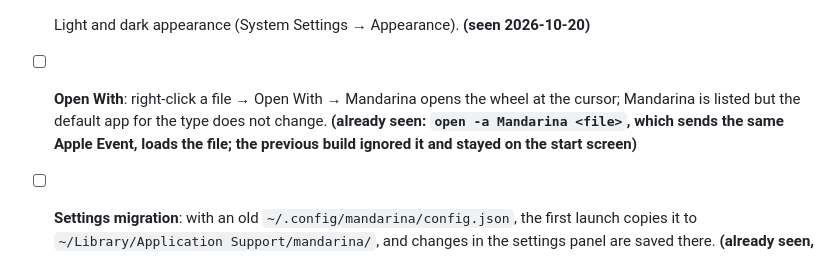
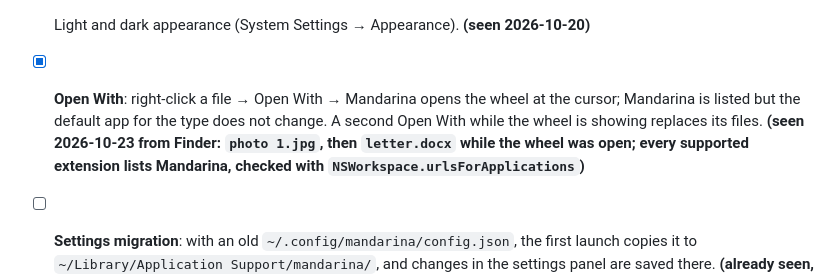
Before and after one commit to JorgeFTS/Mandarina, a Markdown page: docs/macOS.md, the part around the change. Drawn GitHub-style.

Commit message:
docs: Open With checked by hand from Finder
Co-Authored-By: Claude Opus 5.5 <noreply@anthropic.com>

```diff
--- a/docs/macOS.md
+++ b/docs/macOS.md
@@ -57,6 +57,6 @@ Same idea as [[Manual-Testing]]. Boxes marked **(already seen)** have evidence f
 - [ ] Wheel near a screen edge and on a **second display**: it stays fully on that display. **(screen edge seen 2026-10-20; second display not tested yet)**
 - [x] Clicking outside, Escape and 4 s idle still close the wheel. **(seen 2026-10-20)**
 - [x] Light and dark appearance (System Settings → Appearance). **(seen 2026-10-20)**
-- [ ] **Open With**: right-click a file → Open With → Mandarina opens the wheel at the cursor; Mandarina is listed but the default app for the type does not change. **(already seen: `open -a Mandarina <file>`, which sends the same Apple Event, loads the file; the previous build ignored it and stayed on the start screen)**
+- [x] **Open With**: right-click a file → Open With → Mandarina opens the wheel at the cursor; Mandarina is listed but the default app for the type does not change. A second Open With while the wheel is showing replaces its files. **(seen 2026-10-23 from Finder: `photo 1.jpg`, then `letter.docx` while the wheel was open; every supported extension lists Mandarina, checked with `NSWorkspace.urlsForApplications`)**
 - [ ] **Settings migration**: with an old `~/.config/mandarina/config.json`, the first launch copies it to `~/Library/Application Support/mandarina/`, and changes in the settings panel are saved there. **(already seen, copy on first launch)**
 - [ ] **Apple Silicon** and **Intel** Mac (or Rosetta: `arch -x86_64 /Applications/Mandarina.app/Contents/MacOS/mandarina <file>`). **(already seen: `cargo test --target x86_64-apple-darwin` passes under Rosetta and the universal app runs translated; not yet on a real Intel Mac)**
```
